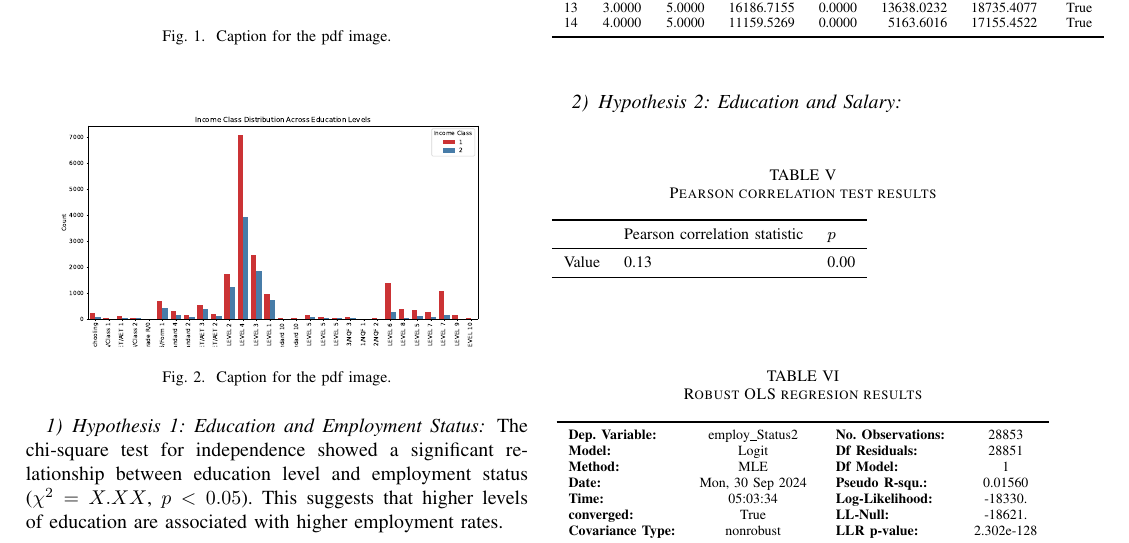
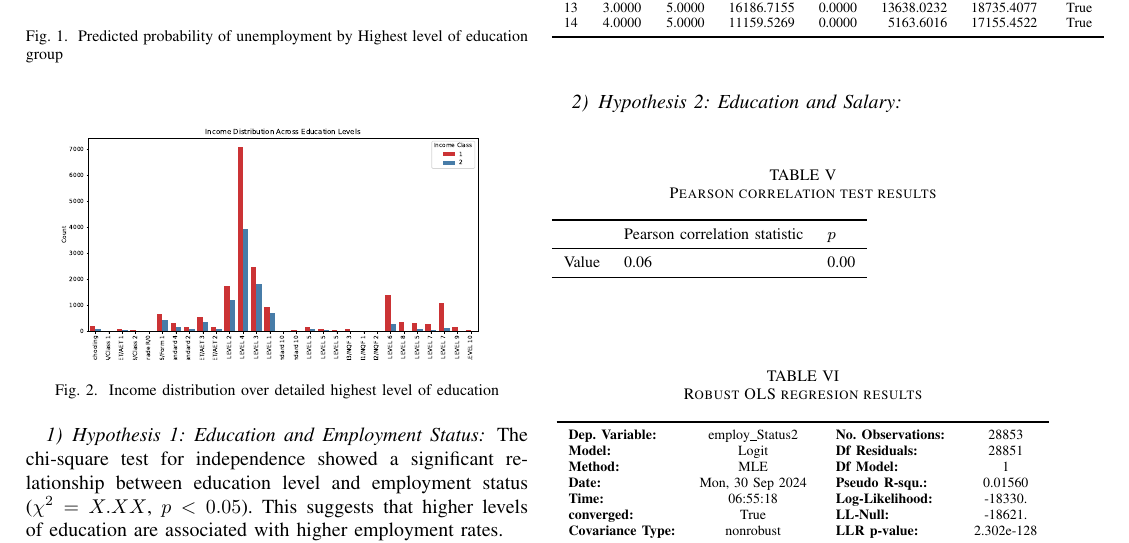
Before and after one commit to CiaranOtter/temp_proj_2, a LaTeX paper (report/report.tex, which reads report/results.tex): part of page 4 of 7, cut so that both start at the same text. The pictures show the PDF file report/report.pdf that the author committed with the source.

Commit message:
small update to file structure to meet required format

```diff
--- a/report/results.tex
+++ b/report/results.tex
@@ -25,14 +25,14 @@
 \begin{figure}[H]
     \centering
     \includegraphics[width=\columnwidth]{images/hyp_1_log_pred.pdf} % Adjust the path accordingly
-    \caption{Caption for the pdf image.}
+    \caption{Predicted probability of unemployment by Highest level of education group}
     \label{fig:predicted unemployment for highest academic level}
 \end{figure}
 
 \begin{figure}[H]
     \centering
     \includegraphics[width=\columnwidth]{images/hyp_1_income_dist.pdf} % Adjust the path accordingly
-    \caption{Caption for the pdf image.}
+    \caption{Income distribution over detailed highest level of education}
     \label{fig:unemployment distribution for unemployment highest academic level}
 \end{figure}
 
```
Also changed, not shown: report/report.pdf, src/requirements.txt (renamed from requirements.txt), 4 other files.
